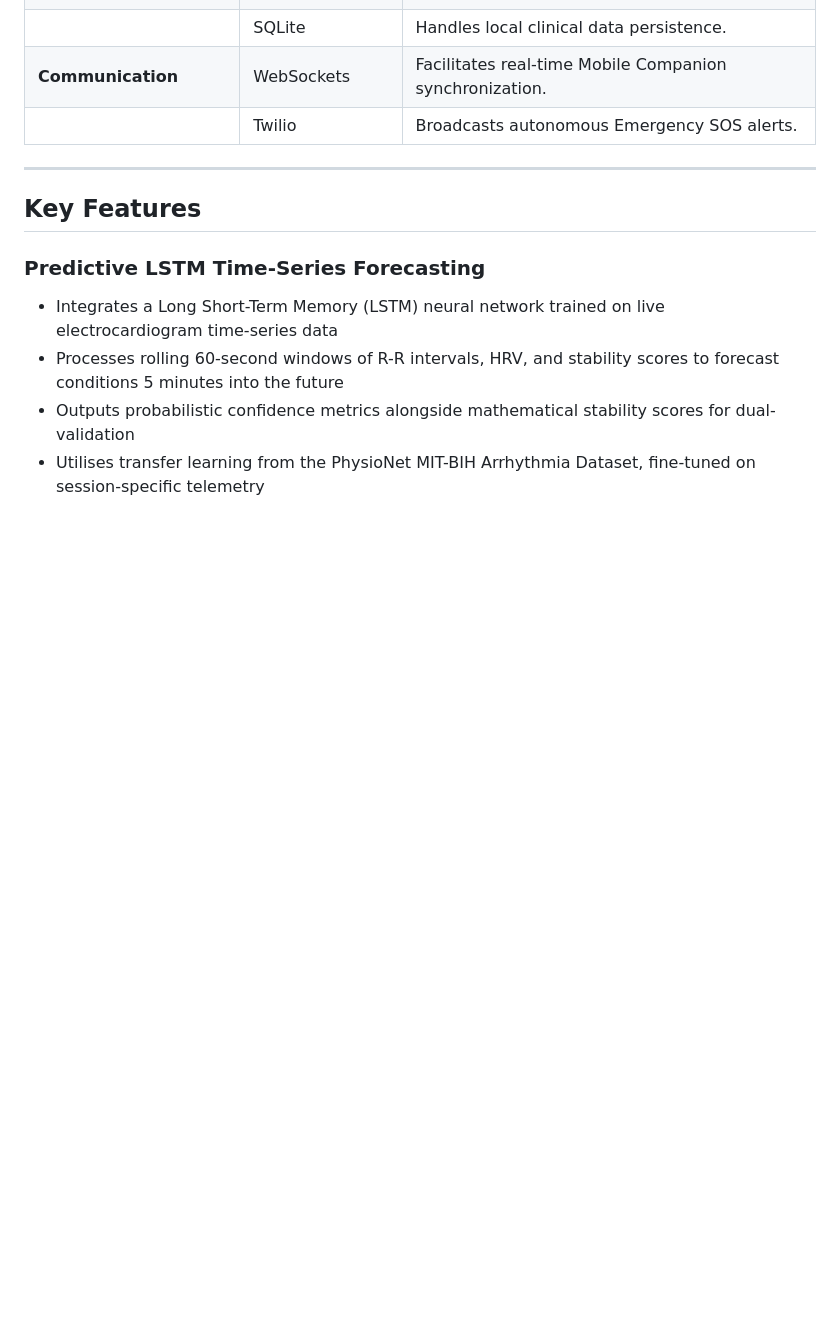
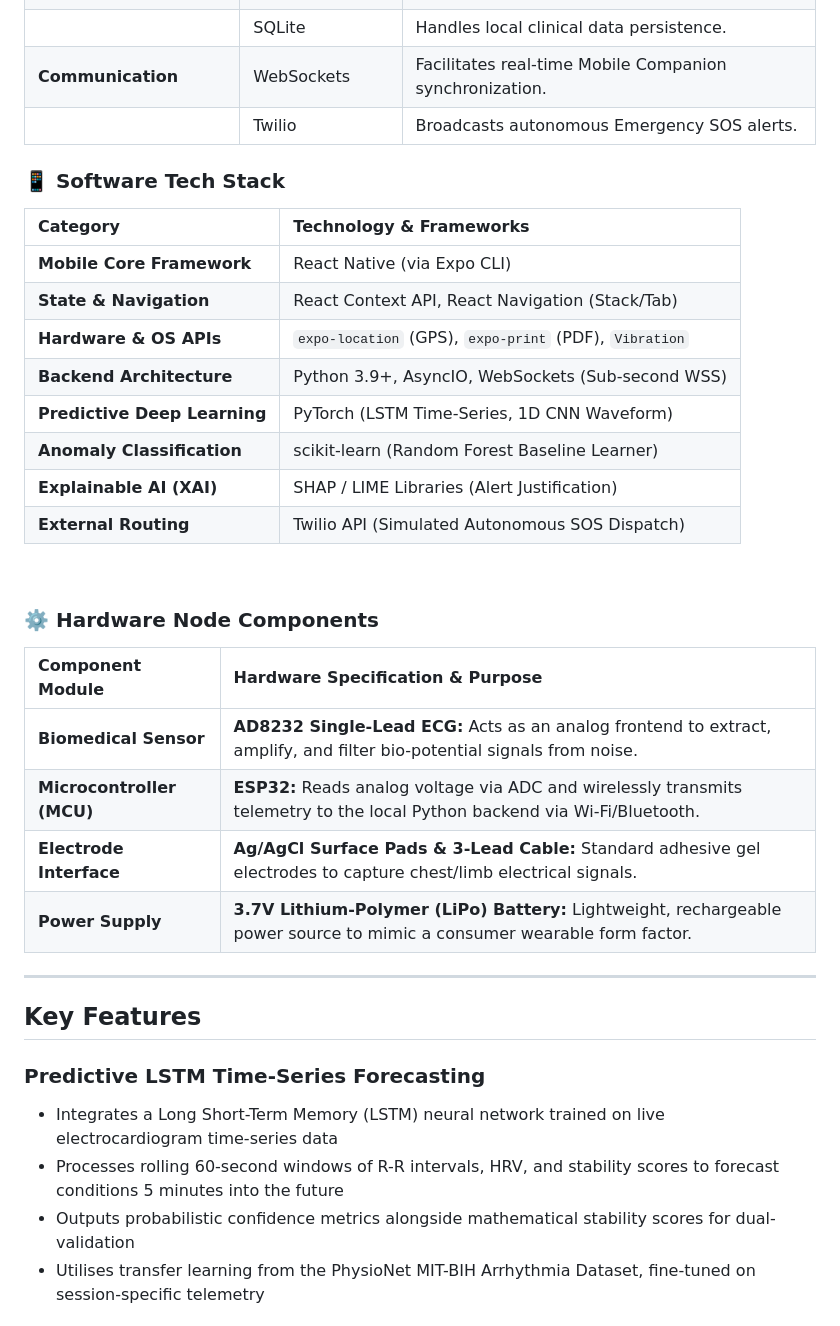
Before and after one commit to bbsarada07/Cardiac, a Markdown page: README.md, the part around the change. GitHub-like rendering; blank space fills up the shorter version.

Commit message:
Update README with tech stack and hardware components
Added software tech stack and hardware node components sections to README.

```diff
--- a/README.md
+++ b/README.md
@@ -94,6 +94,29 @@ CorAssist/
 | **Communication** | WebSockets | Facilitates real-time Mobile Companion synchronization. |
 | | Twilio | Broadcasts autonomous Emergency SOS alerts. |
 
+### 📱 Software Tech Stack
+
+| Category | Technology & Frameworks |
+| :--- | :--- |
+| **Mobile Core Framework** | React Native (via Expo CLI) |
+| **State & Navigation** | React Context API, React Navigation (Stack/Tab) |
+| **Hardware & OS APIs** | `expo-location` (GPS), `expo-print` (PDF), `Vibration` |
+| **Backend Architecture** | Python 3.9+, AsyncIO, WebSockets (Sub-second WSS) |
+| **Predictive Deep Learning** | PyTorch (LSTM Time-Series, 1D CNN Waveform) |
+| **Anomaly Classification** | scikit-learn (Random Forest Baseline Learner) |
+| **Explainable AI (XAI)** | SHAP / LIME Libraries (Alert Justification) |
+| **External Routing** | Twilio API (Simulated Autonomous SOS Dispatch) |
+
+<br>
+
+### ⚙️ Hardware Node Components
+
+| Component Module | Hardware Specification & Purpose |
+| :--- | :--- |
+| **Biomedical Sensor** | **AD8232 Single-Lead ECG:** Acts as an analog frontend to extract, amplify, and filter bio-potential signals from noise. |
+| **Microcontroller (MCU)** | **ESP32:** Reads analog voltage via ADC and wirelessly transmits telemetry to the local Python backend via Wi-Fi/Bluetooth. |
+| **Electrode Interface** | **Ag/AgCl Surface Pads & 3-Lead Cable:** Standard adhesive gel electrodes to capture chest/limb electrical signals. |
+| **Power Supply** | **3.7V Lithium-Polymer (LiPo) Battery:** Lightweight, rechargeable power source to mimic a consumer wearable form factor. |
 ---
 
 ## Key Features
```
